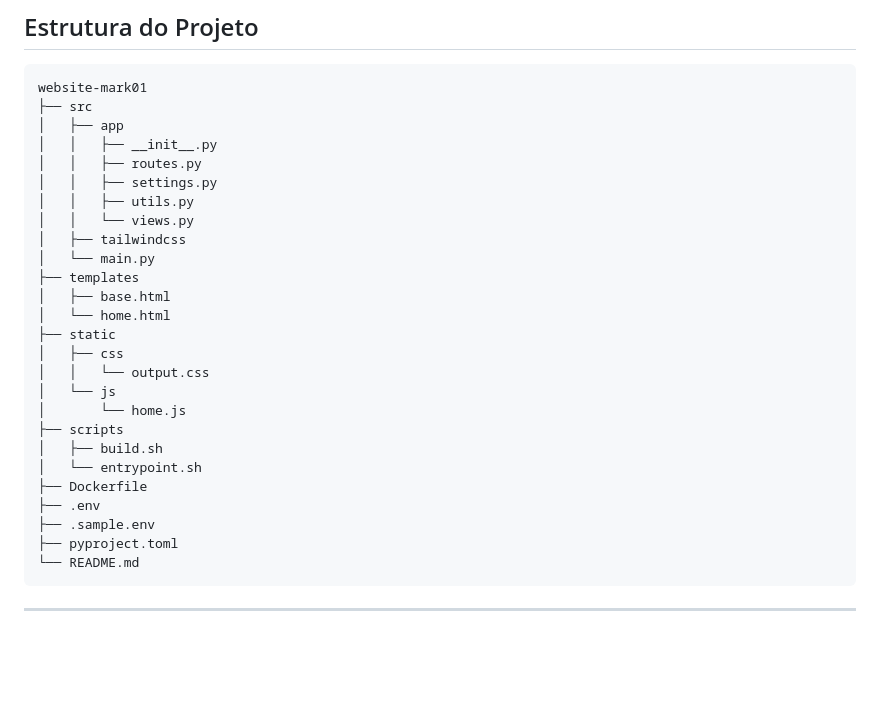
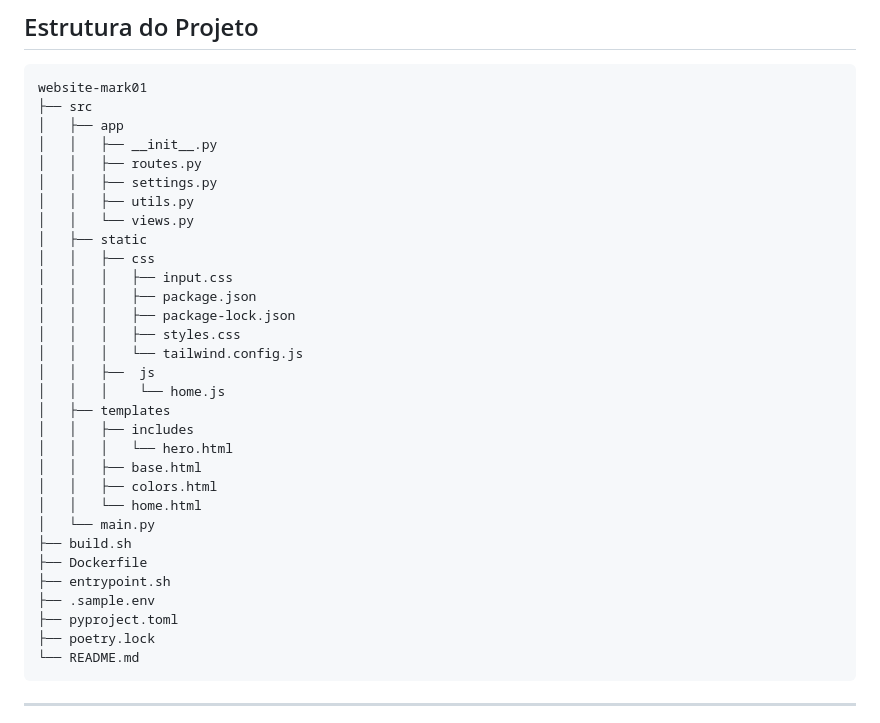
Before and after one commit to bessavagner/website-mark01, a Markdown page: README.md, the part around the change. Rendered like a GitHub page; blank space fills up the shorter version.

Commit message:
fix: fix directory tree in readme: remove tailwindcss

````diff
--- a/README.md
+++ b/README.md
@@ -47,23 +47,28 @@ website-mark01
 │   │   ├── settings.py
 │   │   ├── utils.py
 │   │   └── views.py
-│   ├── tailwindcss
+│   ├── static
+│   │   ├── css
+│   │   │   ├── input.css
+│   │   │   ├── package.json
+│   │   │   ├── package-lock.json
+│   │   │   ├── styles.css
+│   │   │   └── tailwind.config.js
+│   │   ├──  js
+│   │   │    └── home.js
+│   ├── templates
+│   │   ├── includes
+│   │   │   └── hero.html
+│   │   ├── base.html
+│   │   ├── colors.html
+│   │   └── home.html
 │   └── main.py
-├── templates
-│   ├── base.html
-│   └── home.html
-├── static
-│   ├── css
-│   │   └── output.css
-│   └── js
-│       └── home.js
-├── scripts
-│   ├── build.sh
-│   └── entrypoint.sh
+├── build.sh
 ├── Dockerfile
-├── .env
+├── entrypoint.sh
 ├── .sample.env
 ├── pyproject.toml
+├── poetry.lock
 └── README.md
 ```
 
````
